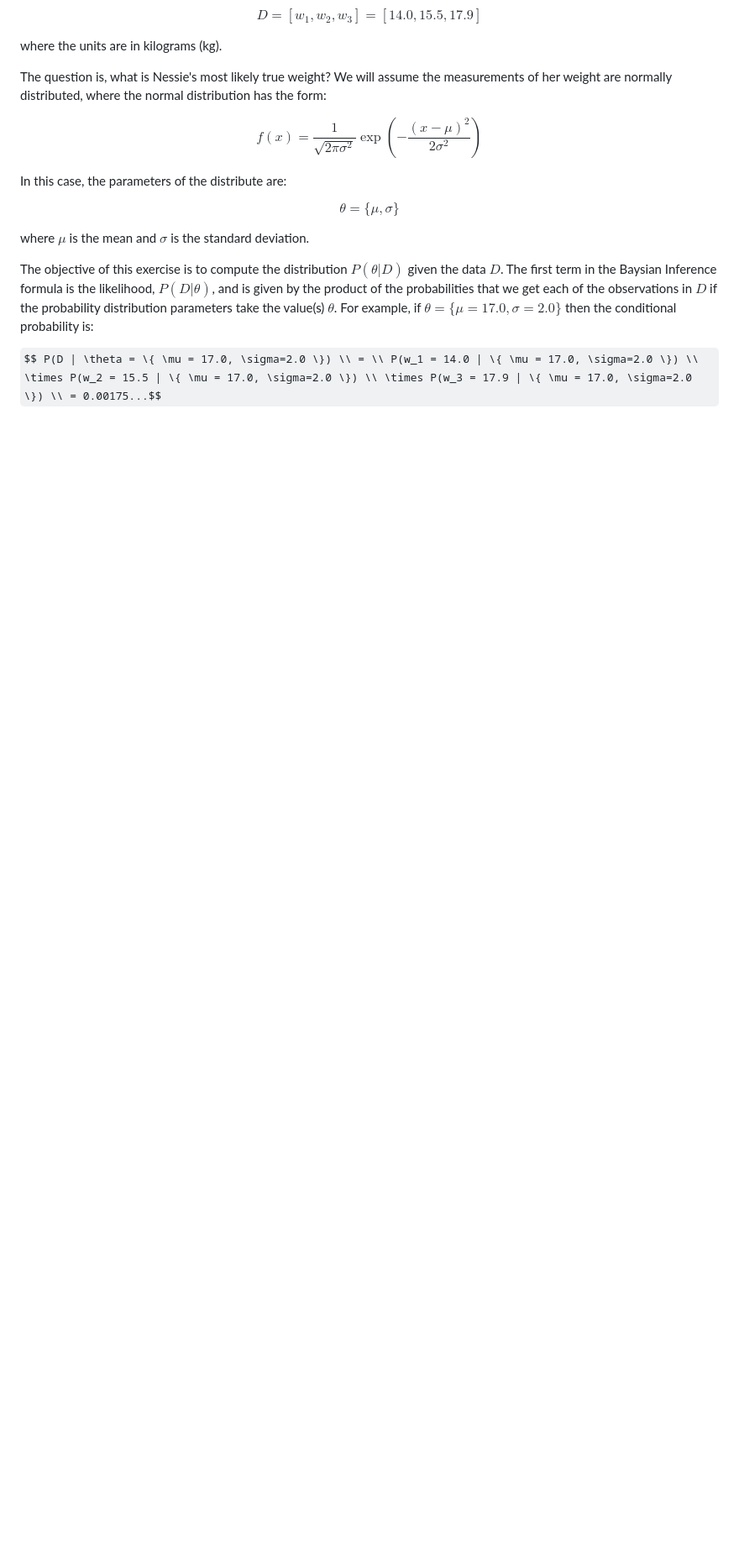
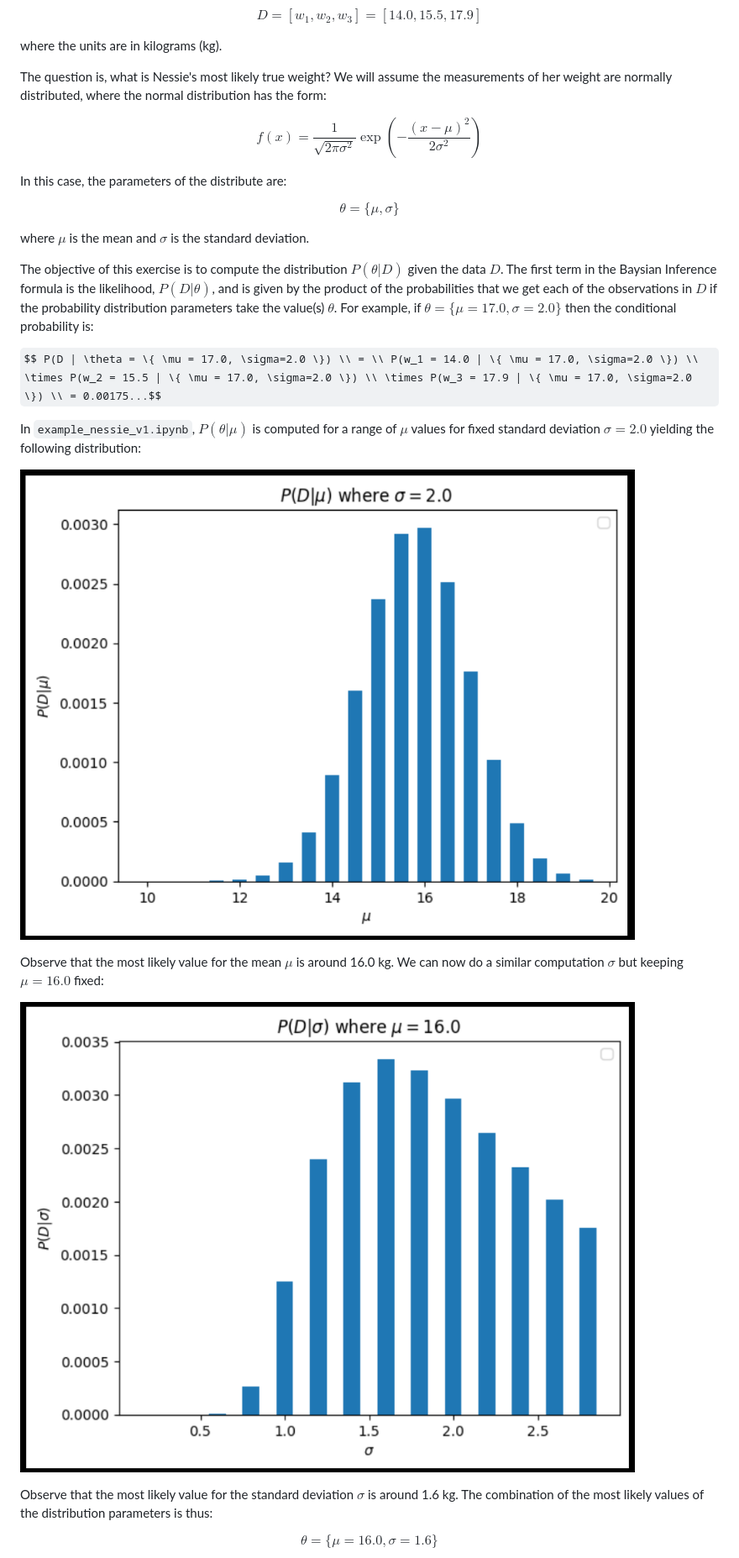
Before and after one commit to joshuamhtsang/mini_essays, a Markdown page: 2024-10-20_bayesian_inference/bayesian_inference.md, the part around the change printed below. Shown: that part at 84% size. Drawn GitHub-style; pictures changed too: 2024-10-20_bayesian_inference/images/PDgivenmu_nessie_example.png (added), 2024-10-20_bayesian_inference/images/PDgivensigma_nessie_example.png (added); some formulas as TeX source; blank space fills up the shorter version.

Commit message:
lunchtime

```diff
--- a/2024-10-20_bayesian_inference/bayesian_inference.md
+++ b/2024-10-20_bayesian_inference/bayesian_inference.md
@@ -69,6 +69,17 @@ The objective of this exercise is to compute the distribution $P(\theta|D)$ give
 
 $$ P(D | \theta = \{ \mu = 17.0, \sigma=2.0 \}) \\ = \\ P(w_1 = 14.0 | \{ \mu = 17.0, \sigma=2.0 \}) \\ \times P(w_2 = 15.5 | \{ \mu = 17.0, \sigma=2.0 \}) \\ \times P(w_3 = 17.9 | \{ \mu = 17.0, \sigma=2.0 \}) \\ = 0.00175...$$
 
+In `example_nessie_v1.ipynb`, $P(\theta|\mu)$ is computed for a range of $\mu$ values for fixed standard deviation $\sigma=2.0$ yielding the following distribution:
+
+![image info](images/PDgivenmu_nessie_example.png)
+
+Observe that the most likely value for the mean $\mu$ is around 16.0 kg.  We can now do a similar computation $\sigma$ but keeping $\mu = 16.0$ fixed:
+
+![image info](images/PDgivensigma_nessie_example.png)
+
+Observe that the most likely value for the standard deviation $\sigma$ is around 1.6 kg.  The combination of the most likely values of the distribution parameters is thus:
+
+$$ \theta = \{ \mu = 16.0, \sigma = 1.6 \} $$
 
 
 
```
Also changed, not shown: other parts of 2024-10-20_bayesian_inference/bayesian_inference.md (+0 -1 lines), 1 other file.
